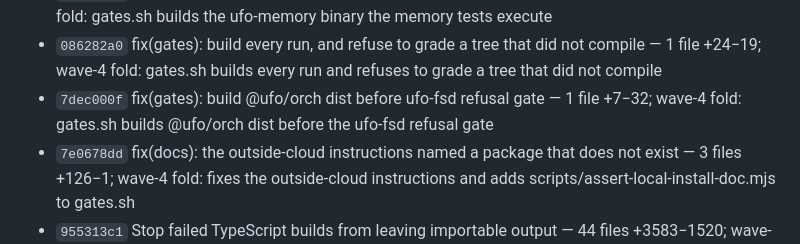
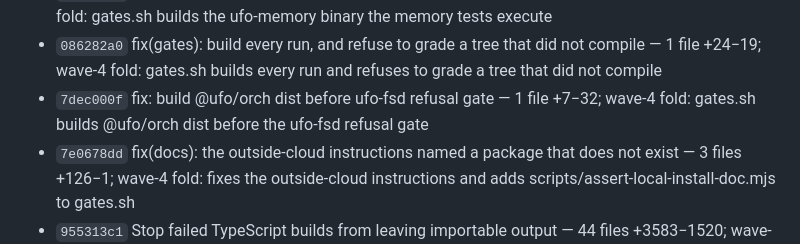
Before and after one commit to VeigaPunk/charter-ufo-fsd, a Markdown page: charterlogs/beats/M-audit-early-0021.md, the part around the change. Drawn GitHub-style.

Commit message:
audit-logs vault: byte-fix M-audit-early-0021

```diff
--- a/charterlogs/beats/M-audit-early-0021.md
+++ b/charterlogs/beats/M-audit-early-0021.md
@@ -103,7 +103,7 @@ Wave-4 re-run (2026-09-18, HEAD 4adedde6): extended loop printed ok=50/50, no MI
 - `44b42004` Split flaky targets off red ones, and name the tests that failed — 4 files +174/−24
 - `03bf0910` fix(gates): build the ufo-memory binary the memory tests execute — 2 files +19−2; wave-4 fold: gates.sh builds the ufo-memory binary the memory tests execute
 - `086282a0` fix(gates): build every run, and refuse to grade a tree that did not compile — 1 file +24−19; wave-4 fold: gates.sh builds every run and refuses to grade a tree that did not compile
-- `7dec000f` fix(gates): build @ufo/orch dist before ufo-fsd refusal gate — 1 file +7−32; wave-4 fold: gates.sh builds @ufo/orch dist before the ufo-fsd refusal gate
+- `7dec000f` fix: build @ufo/orch dist before ufo-fsd refusal gate — 1 file +7−32; wave-4 fold: gates.sh builds @ufo/orch dist before the ufo-fsd refusal gate
 - `7e0678dd` fix(docs): the outside-cloud instructions named a package that does not exist — 3 files +126−1; wave-4 fold: fixes the outside-cloud instructions and adds scripts/assert-local-install-doc.mjs to gates.sh
 - `955313c1` Stop failed TypeScript builds from leaving importable output — 44 files +3583−1520; wave-4 fold: tsc noEmitOnError so a failed TS build stops leaving importable stale output
 - `9d9566a9` Record F-C1's mechanism and the concurrent-load result — 3 files +145−46; wave-4 fold: records F-C1’s mechanism and the concurrent-load result (CONFORMANCE-FINDINGS)
```
